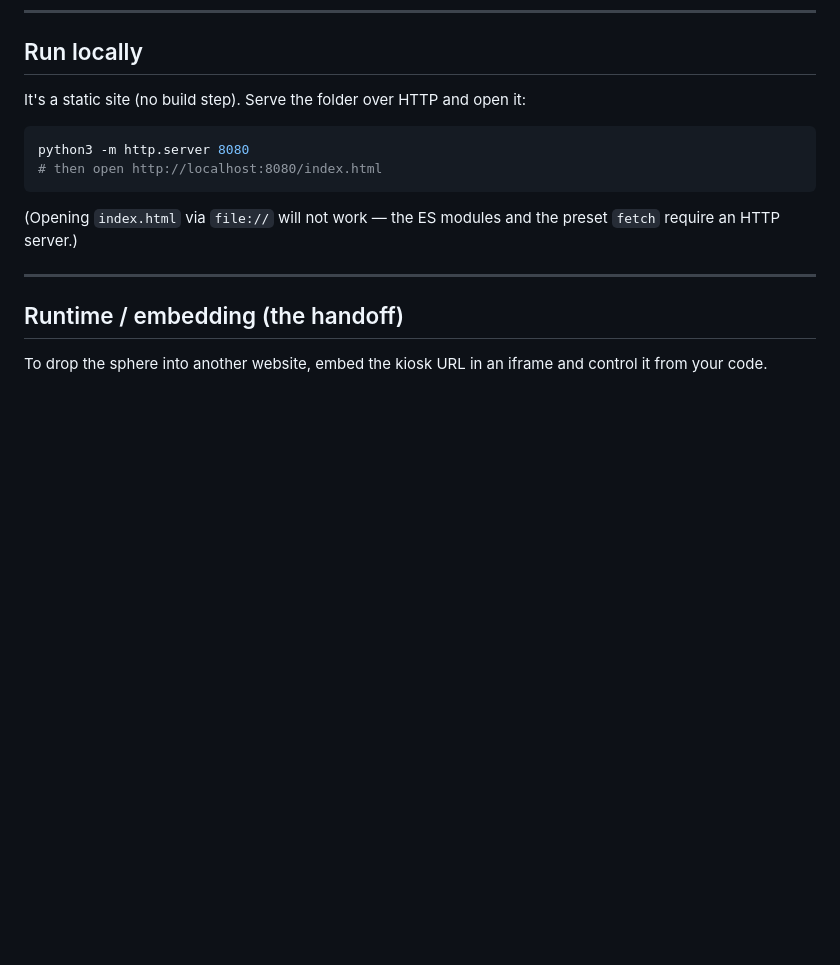
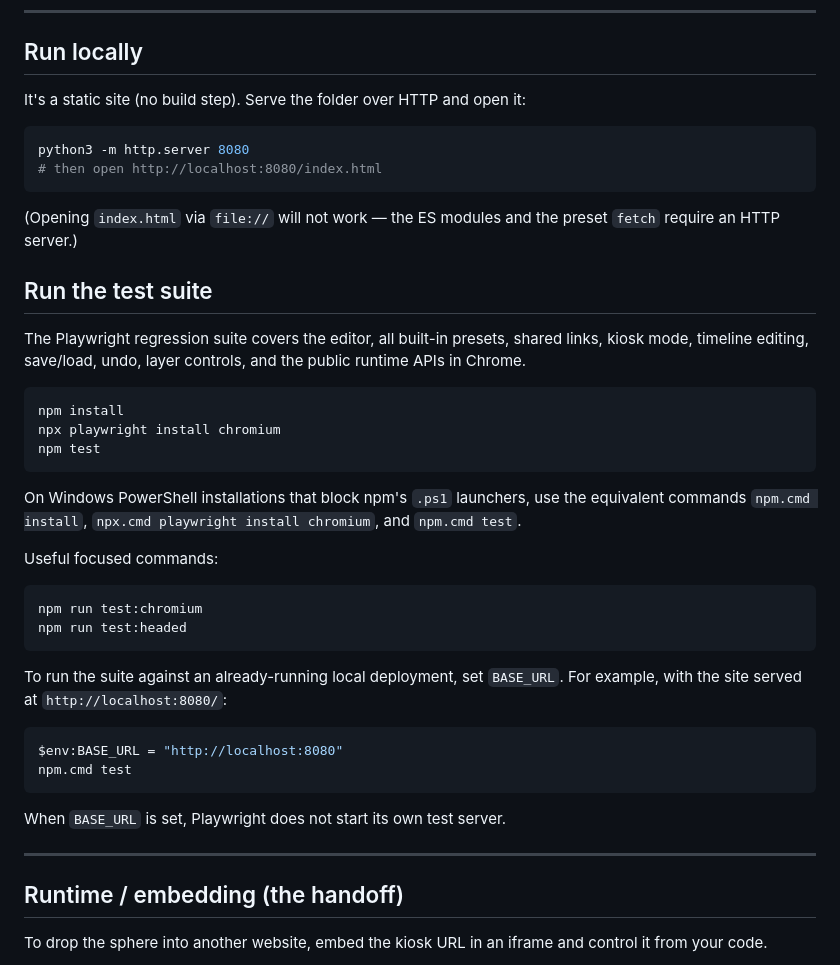
Before and after one commit to xnavarroDev/emotion-sphere-animation-engine, a Markdown page: README.md, the part around the change. Rendered like a GitHub page; blank space fills up the shorter version.

Commit message:
docs: document local Playwright test workflow

````diff
--- a/README.md
+++ b/README.md
@@ -55,6 +55,39 @@ python3 -m http.server 8080
 
 (Opening `index.html` via `file://` will not work — the ES modules and the
 preset `fetch` require an HTTP server.)
+
+## Run the test suite
+
+The Playwright regression suite covers the editor, all built-in presets,
+shared links, kiosk mode, timeline editing, save/load, undo, layer controls,
+and the public runtime APIs in Chrome.
+
+```bash
+npm install
+npx playwright install chromium
+npm test
+```
+
+On Windows PowerShell installations that block npm's `.ps1` launchers, use
+the equivalent commands `npm.cmd install`, `npx.cmd playwright install
+chromium`, and `npm.cmd test`.
+
+Useful focused commands:
+
+```bash
+npm run test:chromium
+npm run test:headed
+```
+
+To run the suite against an already-running local deployment, set `BASE_URL`.
+For example, with the site served at `http://localhost:8080/`:
+
+```powershell
+$env:BASE_URL = "http://localhost:8080"
+npm.cmd test
+```
+
+When `BASE_URL` is set, Playwright does not start its own test server.
 
 ---
 
````
